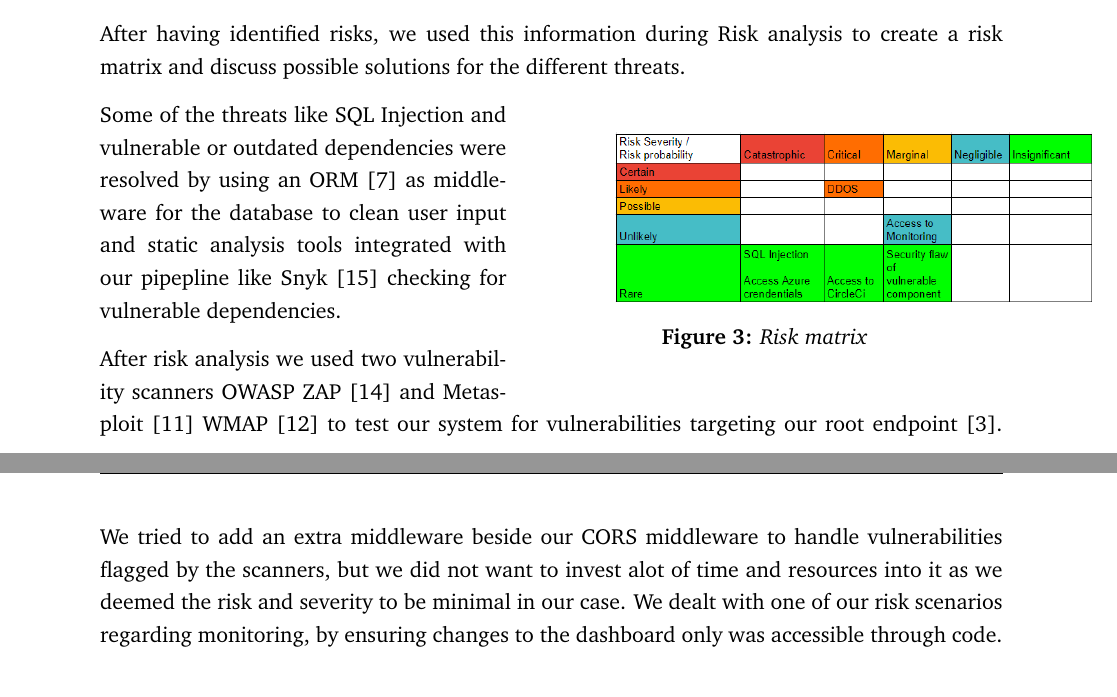
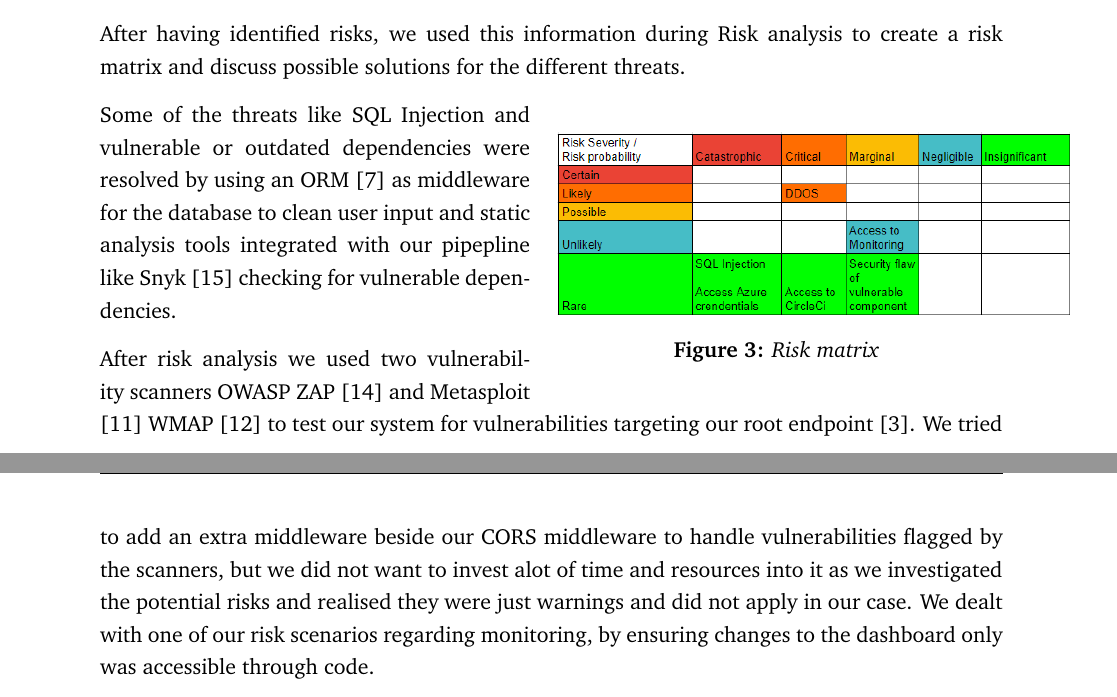
Before and after one commit to Devops-2022-Group-R/itu-minitwit, a LaTeX document (report/main.tex, which reads report/sections/process-perspective/security-assessment.tex): two parts of pages 7 and 8 of 14, joined at a grey line, cut so that both start at the same text. Compiled offline with pdfLaTeX.

Commit message:
add margin and minor correction

```diff
--- a/report/sections/process-perspective/security-assessment.tex
+++ b/report/sections/process-perspective/security-assessment.tex
@@ -4,8 +4,10 @@ we used the OWASP top 10 web application security risk \cite{owasp-top-10} to id
 
 After having identified risks, we used this information during Risk analysis to create a risk matrix and discuss possible solutions for the different threats.
 
-\begin{wrapfigure}{R}{0.40\paperwidth}
-    \makebox[0.55\paperwidth][c]{\includegraphics[width=0.40\paperwidth]{RiskAssessmentMatrix.png}}%
+
+\begin{wrapfigure}{R}{0.38\paperwidth}
+    \hspace*{0.35in}
+    \makebox[0.35\paperwidth][c]{\includegraphics[width=0.43\paperwidth]{RiskAssessmentMatrix.png}}%
     \caption{Risk matrix}
     \label{fig:Risk-matrix}
 \end{wrapfigure}
@@ -13,7 +15,7 @@ After having identified risks, we used this information during Risk analysis to
 Some of the threats like SQL Injection and vulnerable or outdated dependencies were resolved by using an ORM \cite{gorm} as middleware for the database to clean user input and static analysis tools integrated with our pipepline like Snyk \cite{snyk} checking for vulnerable dependencies.
 
 After risk analysis we used two vulnerability scanners OWASP ZAP \cite{owasp-zap} and Metasploit \cite{metasploit} WMAP \cite{metasploit-wmap} to test our system for vulnerabilities targeting our root endpoint \cite{minitwit-root-endpoint}.
-We tried to add an extra middleware beside our CORS middleware to handle vulnerabilities flagged by the scanners, but we did not want to invest alot of time and resources into it as we deemed the risk and severity to be minimal in our case.
+We tried to add an extra middleware beside our CORS middleware to handle vulnerabilities flagged by the scanners, but we did not want to invest alot of time and resources into it as we investigated the potential risks and realised they were just warnings and did not apply in our case.
 We dealt with one of our risk scenarios regarding monitoring, by ensuring changes to the dashboard only was accessible through code.
 
 Read more in our security session notes \cite{repo:security-session-notes}.
```
